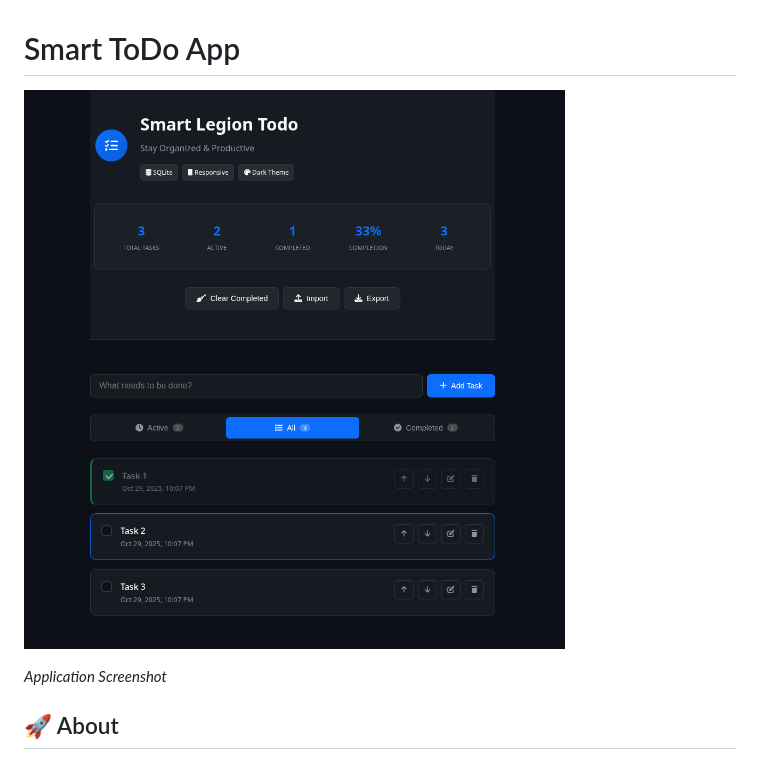
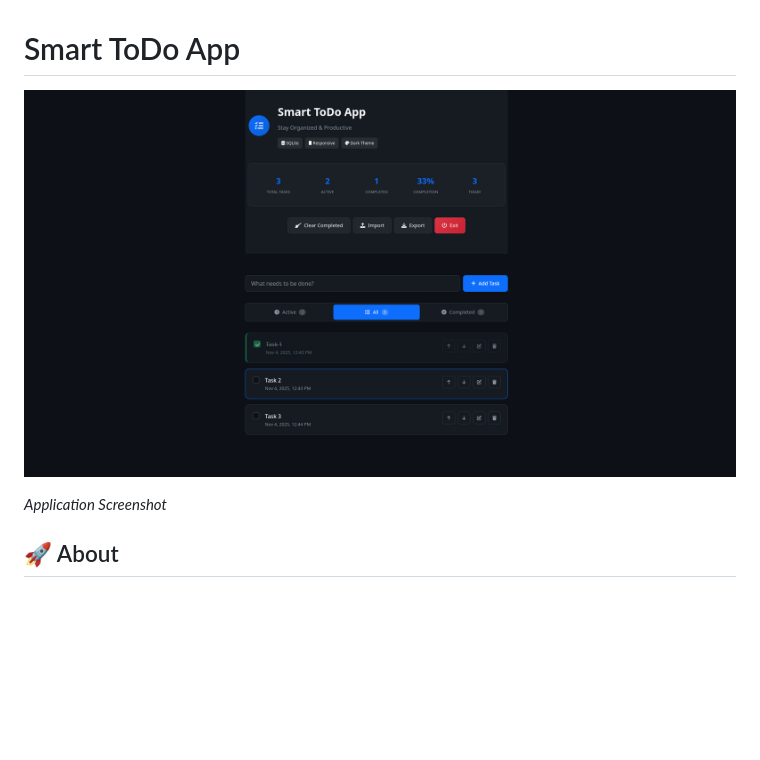
Before and after one commit to smartlegionlab/smart-todo-app-local, a Markdown page: README.md, the part around the change. Rendered like a GitHub page; pictures changed too: images/todo.png (added), smart_todo_app_local.png (deleted); blank space fills up the shorter version.

Commit message:
Smart Legion ToDo v0.1.2

```diff
--- a/README.md
+++ b/README.md
@@ -1,6 +1,6 @@
 # Smart ToDo App
 
-![Smart ToDo App](https://github.com/smartlegionlab/smart-todo-app-local/blob/master/smart_todo_app_local.png)
+![Smart ToDo App](https://github.com/smartlegionlab/smart-todo-app-local/blob/master/images/todo.png)
 
 *Application Screenshot*
 
```
